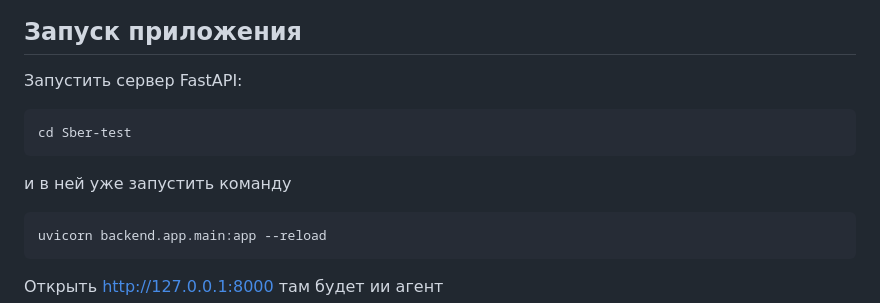
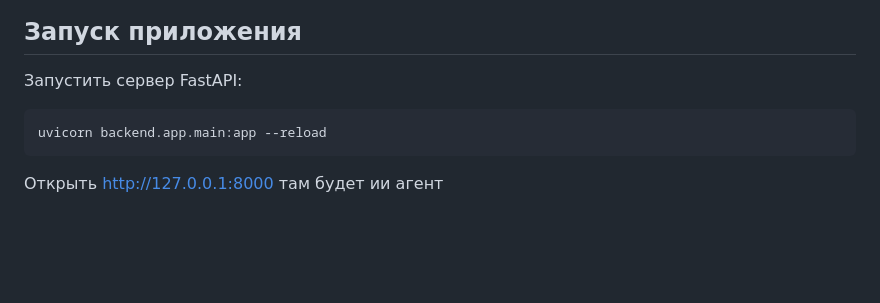
Before and after one commit to Kirill-Bovin/Sber-test, a Markdown page: README.md, the part around the change. GitHub-like rendering; blank space fills up the shorter version.

````diff
--- a/README.md
+++ b/README.md
@@ -57,11 +57,6 @@ DATABASE_URL=postgresql+asyncpg://kirill:your_password@localhost:5432/deposit_db
 
 Запустить сервер FastAPI:
 
-```
-cd Sber-test
-```
-и в ней уже запустить команду
-
 ```bash
 uvicorn backend.app.main:app --reload
 ```
````
